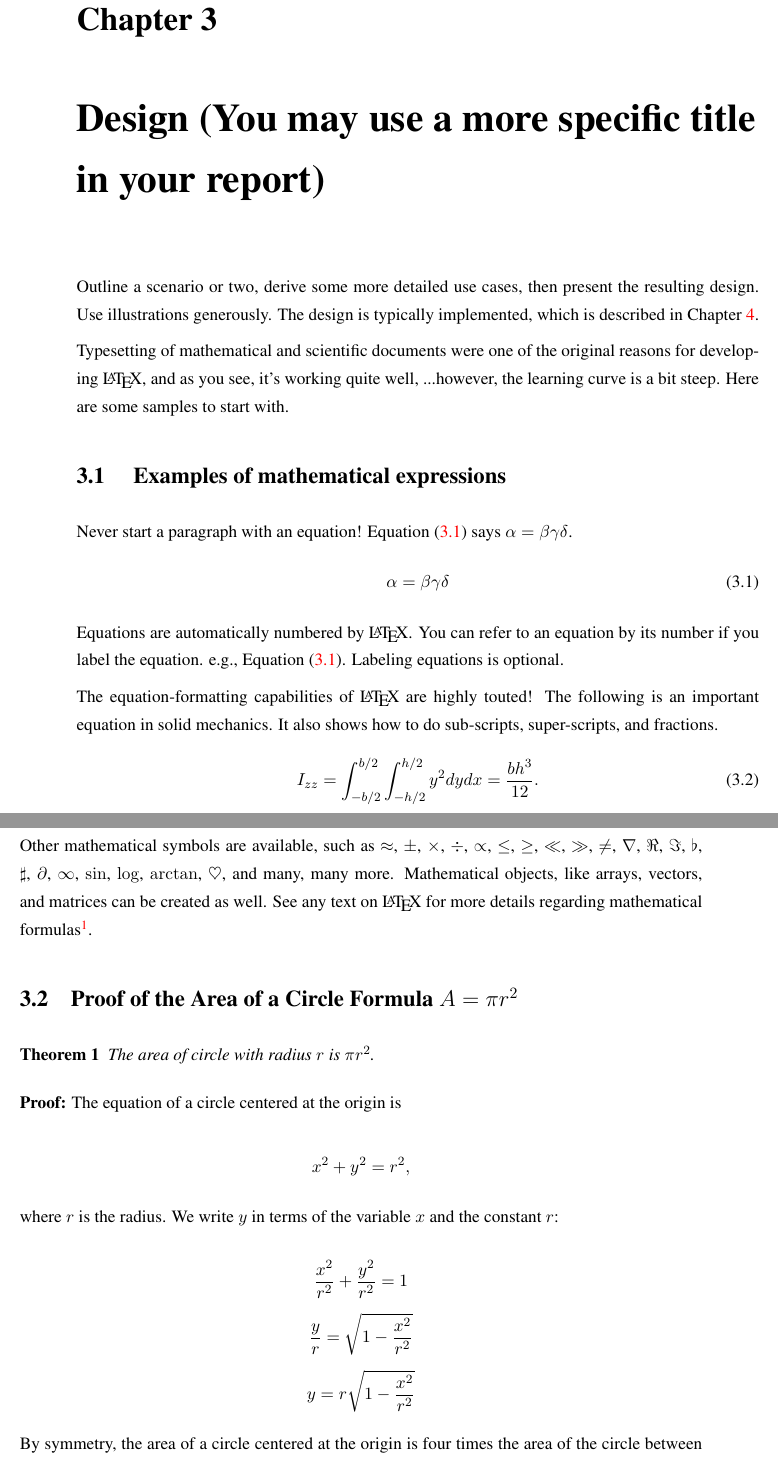
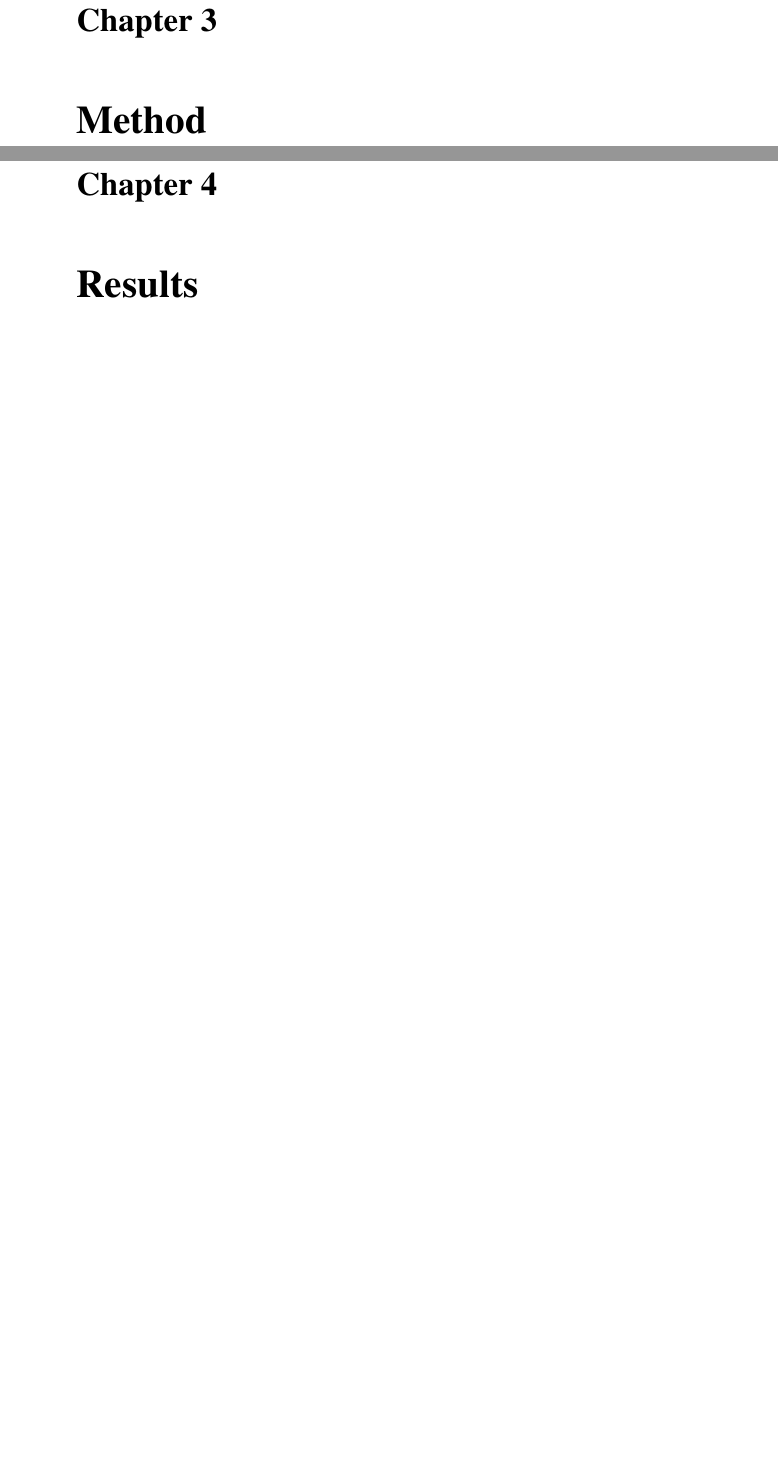
Before and after one commit to ircubic/Master-Thesis, a LaTeX thesis (doc/main.tex, which reads doc/design.tex, doc/method.tex, doc/results.tex): two parts of pages 33 and 34 of 50 before the commit and two parts of pages 33 and 35 of 48 after it, joined at a grey line, cut so that both start at the same text, the shorter picture padded with empty space. Compiled offline with pdfLaTeX.

Commit message:
Updated the thesis structure

```diff
--- a/doc/design.tex
+++ /dev/null
@@ -1,74 +0,0 @@
-\cleardoublepage
-\chapter{Design (You may use a more specific title in your report)}
-\label{design}  Outline a scenario or two, derive some more detailed
-use cases, then present the resulting design. Use illustrations
-generously. The design is typically implemented, which is described
-in Chapter~\ref{implement}.
-
-Typesetting of mathematical and scientific documents were one of the
-original reasons for developing \LaTeX, and as you see, it's working
-quite well, ...however, the learning curve is a bit steep. Here are
-some samples to start with.
-
-\section{ Examples of mathematical expressions }
-
-Never start a paragraph with an equation! Equation (\ref{eq:abc})
-says $ \alpha = \beta \gamma \delta $.
-\begin{equation}
-  \alpha = \beta \gamma \delta
-  \label{eq:abc}
-\end{equation}
-Equations are automatically numbered by \LaTeX.  You can refer to an
-equation by its number if you label the equation. e.g., Equation
-(\ref{eq:abc}). Labeling equations is optional.
-
-The equation-formatting capabilities of \LaTeX\  are highly touted!
-The following is an important equation in solid mechanics. It also
-shows how to do sub-scripts, super-scripts, and fractions.
-\begin{equation}
-  I_{zz} = \int_{-b/2}^{b/2} \int_{-h/2}^{h/2} y^2 dy dx = \frac{b h^3}{12}.
-  \label{eq:mom-inert}
-\end{equation}
-
-Other mathematical symbols are available, such as $\approx$, $\pm$,
-$\times$, $\div$, $\propto$, $\leq$, $\geq$, $\ll$, $\gg$, $\neq$,
-$\nabla$, $\Re$, $\Im$, $\flat$, $\sharp$, $\partial$, $\infty$,
-$\sin$, $\log$, $\arctan$, $\heartsuit$, and many, many more.
-Mathematical objects, like arrays, vectors, and matrices can be
-created as well. See any text on \LaTeX\  for more details regarding
-mathematical formulas\footnote{Making Greek letters is a piece of
-$\pi$!}.
-
-
-
-
-\section{Proof of the Area of a Circle Formula $A = \pi r^2$}
-\newtheorem{prf}{Theorem}
-
-
-\begin{prf}
-The area of circle with radius $r$ is $\pi r^2$.
-\end{prf}
-
-\noindent {\bf Proof:} The equation of a circle centered at the
-origin is
-
-$$
-x^2 + y^2 = r^2,
-$$
-
-\noindent where $r$ is the radius.  We  write $y$ in terms of the
-variable $x$ and the constant $r$:
-
-$$
-\frac{x^2}{r^2} + \frac{y^2}{r^2} = 1
-$$
-$$
-\frac{y}{r} = \sqrt{1-\frac{x^2}{r^2}}
-$$
-$$
-y= r\sqrt {1-\frac{x^2}{r^2}}
-$$
-
-By symmetry, the area of a circle centered at the origin is four
-times the area of the circle between $(0,0)$ and $(r, 0)$ above the
--- /dev/null
+++ b/doc/method.tex
@@ -0,0 +1,6 @@
+\cleardoublepage
+\chapter{Method}
+\label{method}
+%%% Local Variables:
+%%% TeX-master: "main"
+%%% End:
--- /dev/null
+++ b/doc/results.tex
@@ -0,0 +1,6 @@
+\cleardoublepage
+\chapter{Results}
+\label{results}
+%%% Local Variables:
+%%% TeX-master: "main"
+%%% End:
```
Also changed, not shown: doc/discussion.tex (added, +6 -0 lines), doc/implementation.tex (deleted, +0 -21 lines), doc/main.tex (+3 -3 lines), doc/testing.tex (deleted, +0 -39 lines), doc/main.pdf, doc/design.tex (47 more changed lines).
